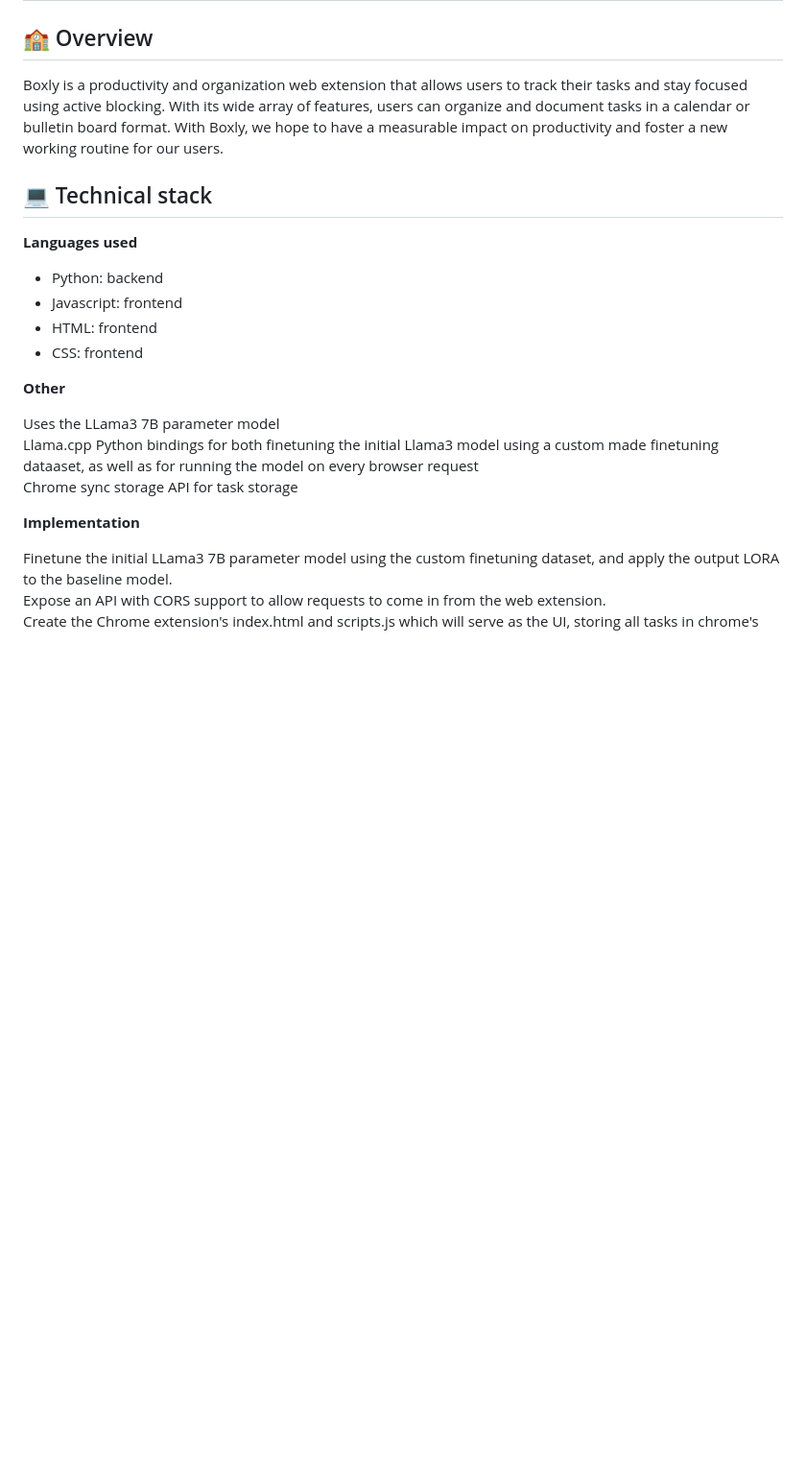
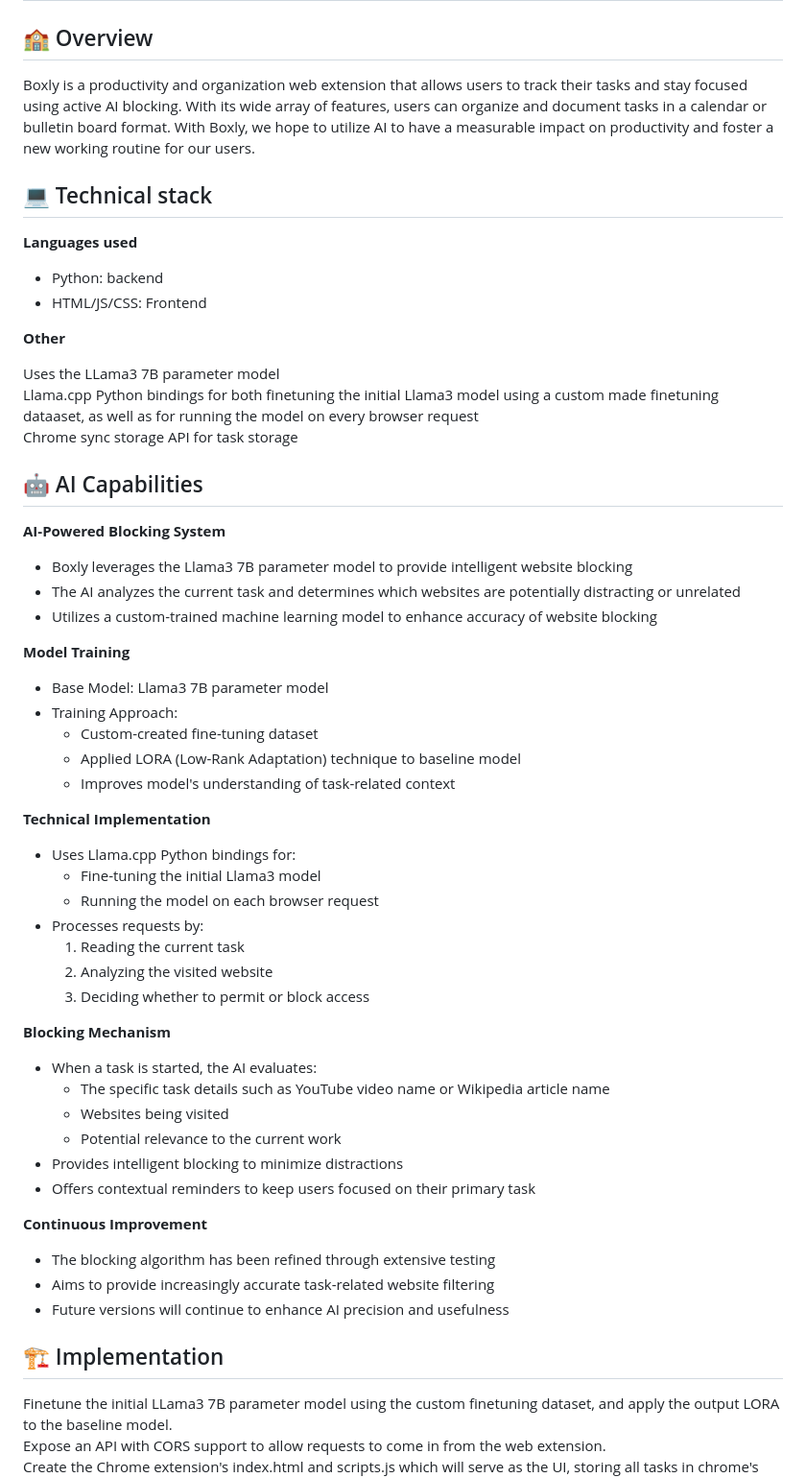
Before and after one commit to VarunHari12/PACS-Hackathon, a Markdown page: README.md, the part around the change. Shown at 96% size. Rendered like a GitHub page; blank space fills up the shorter version.

```diff
--- a/README.md
+++ b/README.md
@@ -3,15 +3,13 @@
 
 ## 🏫 Overview
 
-Boxly is a productivity and organization web extension that allows users to track their tasks and stay focused using active blocking. With its wide array of features, users can organize and document tasks in a calendar or bulletin board format. With Boxly, we hope to have a measurable impact on productivity and foster a new working routine for our users.
+Boxly is a productivity and organization web extension that allows users to track their tasks and stay focused using active AI blocking. With its wide array of features, users can organize and document tasks in a calendar or bulletin board format. With Boxly, we hope to utilize AI to have a measurable impact on productivity and foster a new working routine for our users.
 
 ## 💻 Technical stack
 
 **Languages used**
    - Python: backend
-   - Javascript: frontend
-   - HTML: frontend
-   - CSS: frontend
+   - HTML/JS/CSS: Frontend
 
 **Other**
 
@@ -19,7 +17,44 @@ Uses the LLama3 7B parameter model
 Llama.cpp Python bindings for both finetuning the initial Llama3 model using a custom made finetuning dataaset, as well as for running the model on every browser request
 Chrome sync storage API for task storage
 
-**Implementation**
+## 🤖 AI Capabilities
+
+**AI-Powered Blocking System**
+- Boxly leverages the Llama3 7B parameter model to provide intelligent website blocking
+- The AI analyzes the current task and determines which websites are potentially distracting or unrelated
+- Utilizes a custom-trained machine learning model to enhance accuracy of website blocking
+
+**Model Training**
+- Base Model: Llama3 7B parameter model
+- Training Approach:
+  * Custom-created fine-tuning dataset
+  * Applied LORA (Low-Rank Adaptation) technique to baseline model
+  * Improves model's understanding of task-related context
+
+**Technical Implementation**
+- Uses Llama.cpp Python bindings for:
+  * Fine-tuning the initial Llama3 model
+  * Running the model on each browser request
+- Processes requests by:
+    1. Reading the current task
+    2. Analyzing the visited website
+    3. Deciding whether to permit or block access
+
+**Blocking Mechanism**
+- When a task is started, the AI evaluates:
+  * The specific task details such as YouTube video name or Wikipedia article name
+  * Websites being visited
+  * Potential relevance to the current work
+- Provides intelligent blocking to minimize distractions
+- Offers contextual reminders to keep users focused on their primary task
+
+**Continuous Improvement**
+- The blocking algorithm has been refined through extensive testing
+- Aims to provide increasingly accurate task-related website filtering
+- Future versions will continue to enhance AI precision and usefulness
+
+
+## 🏗️ Implementation
 
 Finetune the initial LLama3 7B parameter model using the custom finetuning dataset, and apply the output LORA to the baseline model.
 Expose an API with CORS support to allow requests to come in from the web extension.
```
